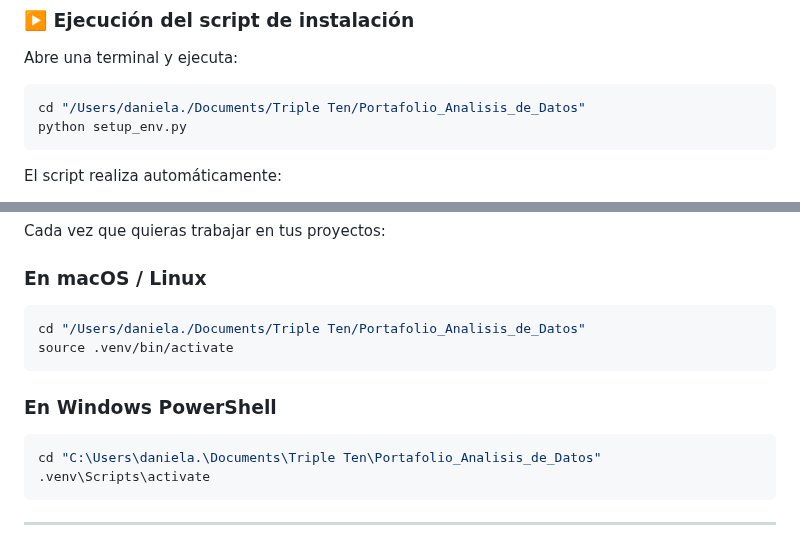
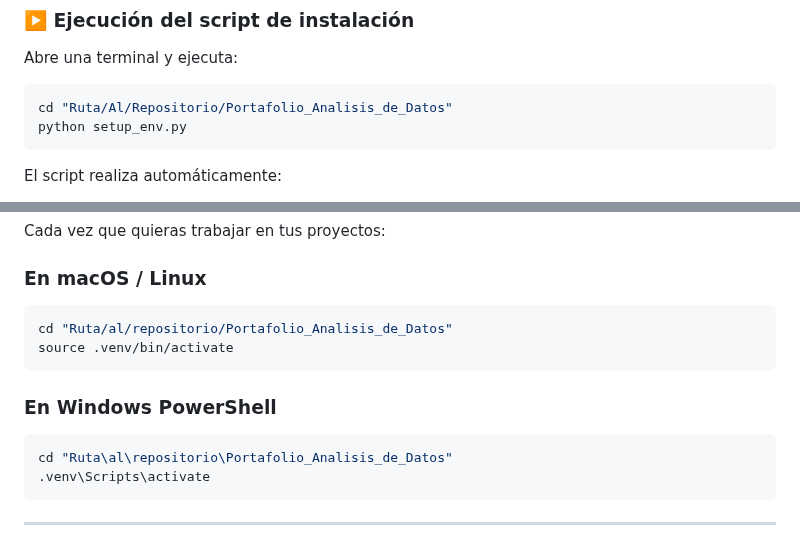
Before and after one commit to Dagadover/Portafolio_Analisis_de_Datos, a Markdown page: README.md, 2 parts joined by grey strips. Drawn GitHub-style.

Commit message:
README.md actualizado

````diff
--- a/README.md
+++ b/README.md
@@ -38,7 +38,7 @@ Portafolio_Analisis_de_Datos/
 Abre una terminal y ejecuta:
 
 ```bash
-cd "/Users/daniela./Documents/Triple Ten/Portafolio_Analisis_de_Datos"
+cd "Ruta/Al/Repositorio/Portafolio_Analisis_de_Datos"
 python setup_env.py
 ```
 
@@ -56,13 +56,13 @@ Cada vez que quieras trabajar en tus proyectos:
 
 ### En macOS / Linux
 ```bash
-cd "/Users/daniela./Documents/Triple Ten/Portafolio_Analisis_de_Datos"
+cd "Ruta/al/repositorio/Portafolio_Analisis_de_Datos"
 source .venv/bin/activate
 ```
 
 ### En Windows PowerShell
 ```bash
-cd "C:\Users\daniela.\Documents\Triple Ten\Portafolio_Analisis_de_Datos"
+cd "Ruta\al\repositorio\Portafolio_Analisis_de_Datos"
 .venv\Scripts\activate
 ```
 
````
